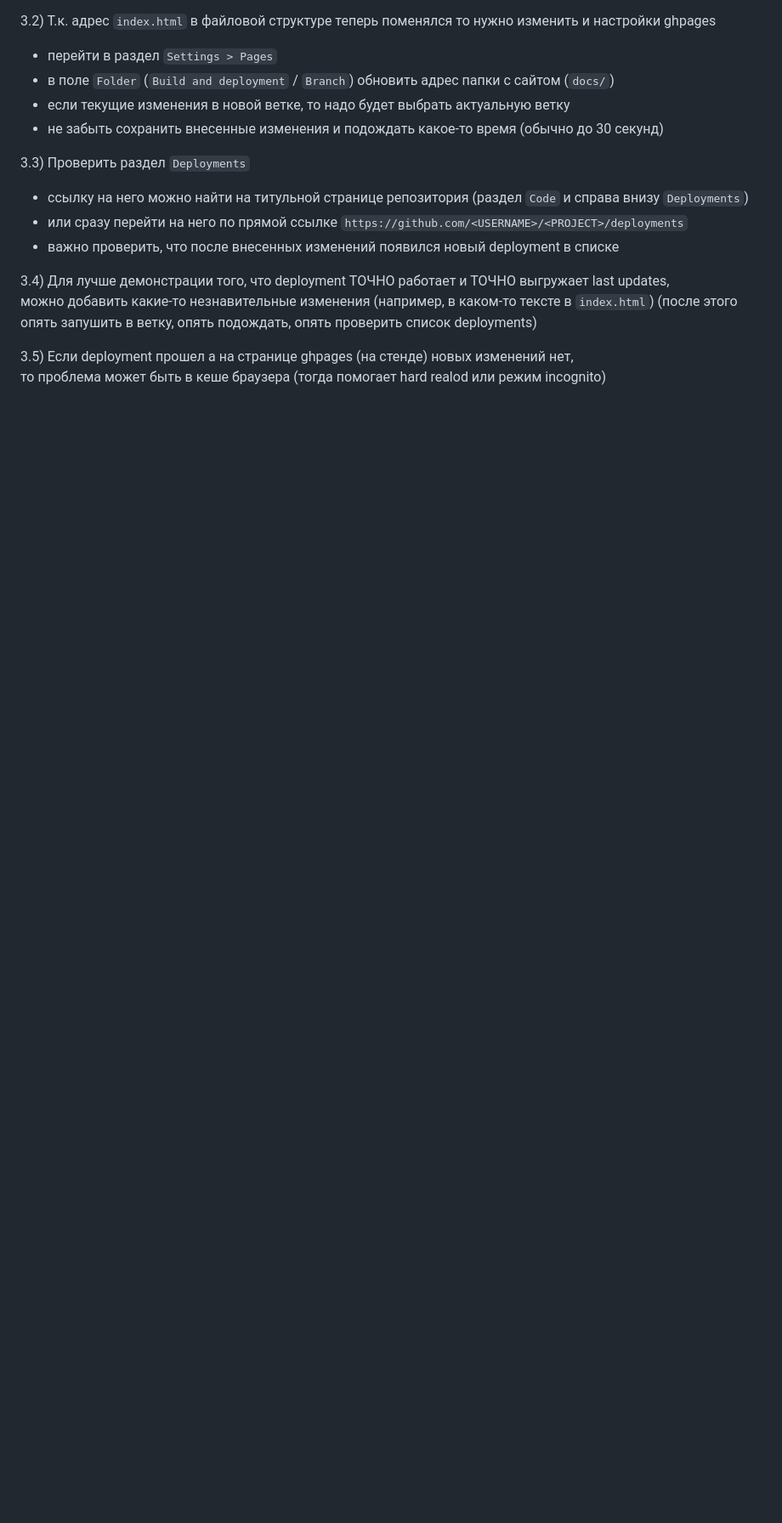
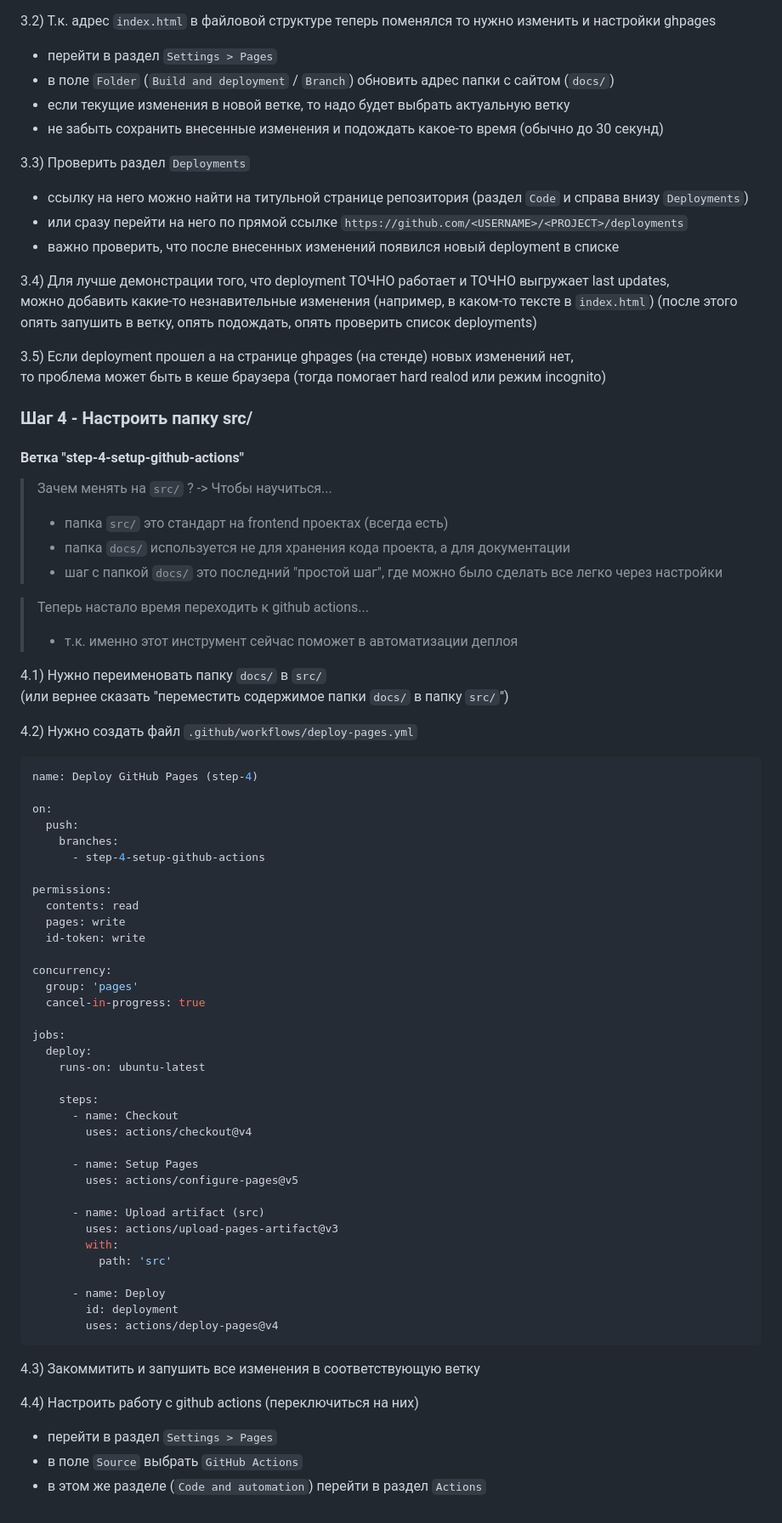
Before and after one commit to inspiritum/frontend-github-deploy, a Markdown page: README.md, the part around the change. Shown at 85% size. GitHub-like rendering; blank space fills up the shorter version.

Commit message:
feat(step-4): update readme manual

````diff
--- a/README.md
+++ b/README.md
@@ -61,3 +61,65 @@
 
 3.5) Если deployment прошел а на странице ghpages (на стенде) новых изменений нет,
 то проблема может быть в кеше браузера (тогда помогает hard realod или режим incognito)
+
+### Шаг 4 - Настроить папку src/
+
+#### Ветка "step-4-setup-github-actions"
+
+> Зачем менять на `src/` ? -> Чтобы научиться...
+> - папка `src/` это стандарт на frontend проектах (всегда есть)
+> - папка `docs/` используется не для хранения кода проекта, а для документации
+> - шаг с папкой `docs/` это последний "простой шаг", где можно было сделать все легко через настройки
+
+> Теперь настало время переходить к github actions...
+> - т.к. именно этот инструмент сейчас поможет в автоматизации деплоя
+
+4.1) Нужно переименовать папку `docs/` в `src/`
+(или вернее сказать "переместить содержимое папки `docs/` в папку `src/`")
+
+4.2) Нужно создать файл `.github/workflows/deploy-pages.yml`
+
+```yml
+name: Deploy GitHub Pages (step-4)
+
+on:
+  push:
+    branches:
+      - step-4-setup-github-actions
+
+permissions:
+  contents: read
+  pages: write
+  id-token: write
+
+concurrency:
+  group: 'pages'
+  cancel-in-progress: true
+
+jobs:
+  deploy:
+    runs-on: ubuntu-latest
+
+    steps:
+      - name: Checkout
+        uses: actions/checkout@v4
+
+      - name: Setup Pages
+        uses: actions/configure-pages@v5
+
+      - name: Upload artifact (src)
+        uses: actions/upload-pages-artifact@v3
+        with:
+          path: 'src'
+
+      - name: Deploy
+        id: deployment
+        uses: actions/deploy-pages@v4
+```
+
+4.3) Закоммитить и запушить все изменения в соответствующую ветку
+
+4.4) Настроить работу с github actions (переключиться на них)
+- перейти в раздел `Settings > Pages`
+- в поле `Source` выбрать `GitHub Actions`
+- в этом же разделе (`Code and automation`) перейти в раздел `Actions`
````
